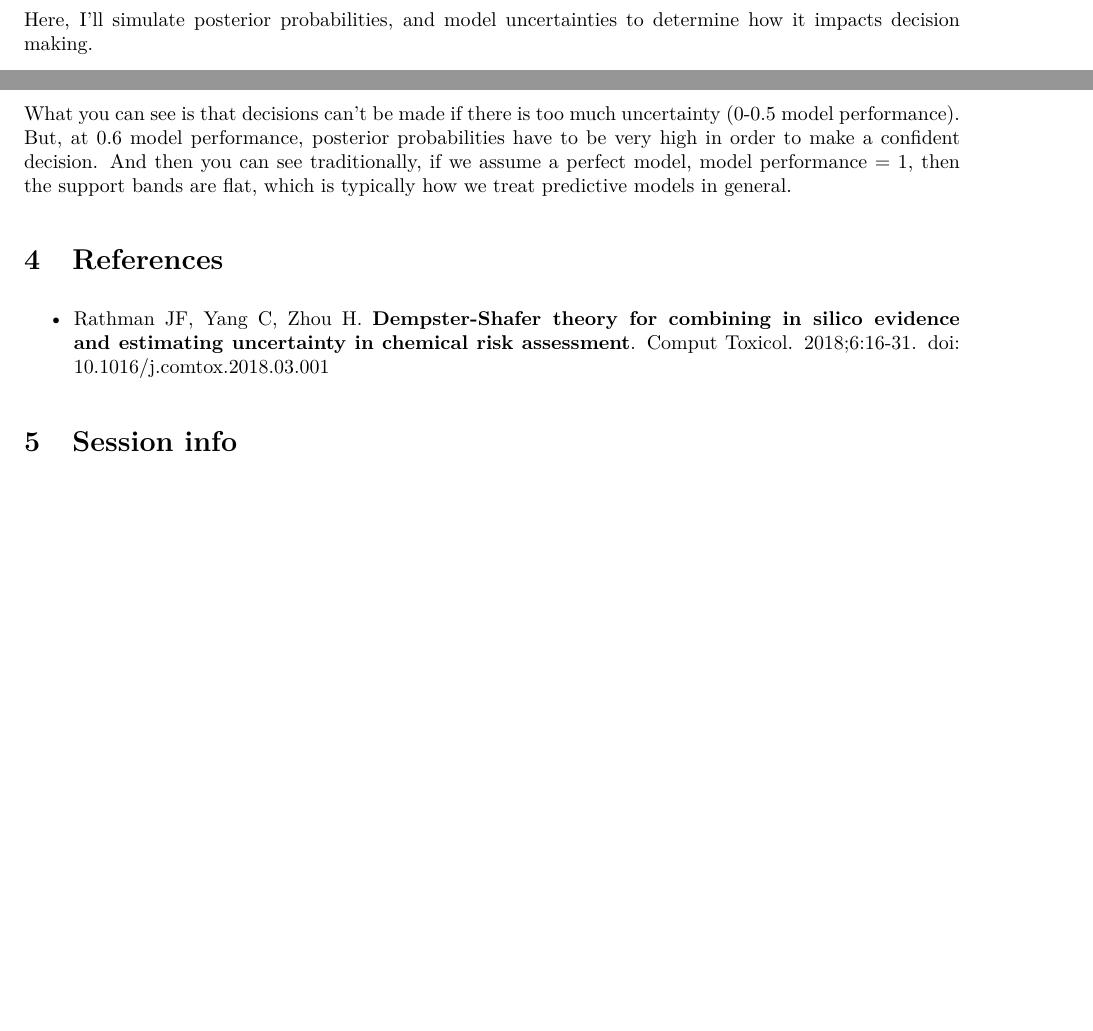
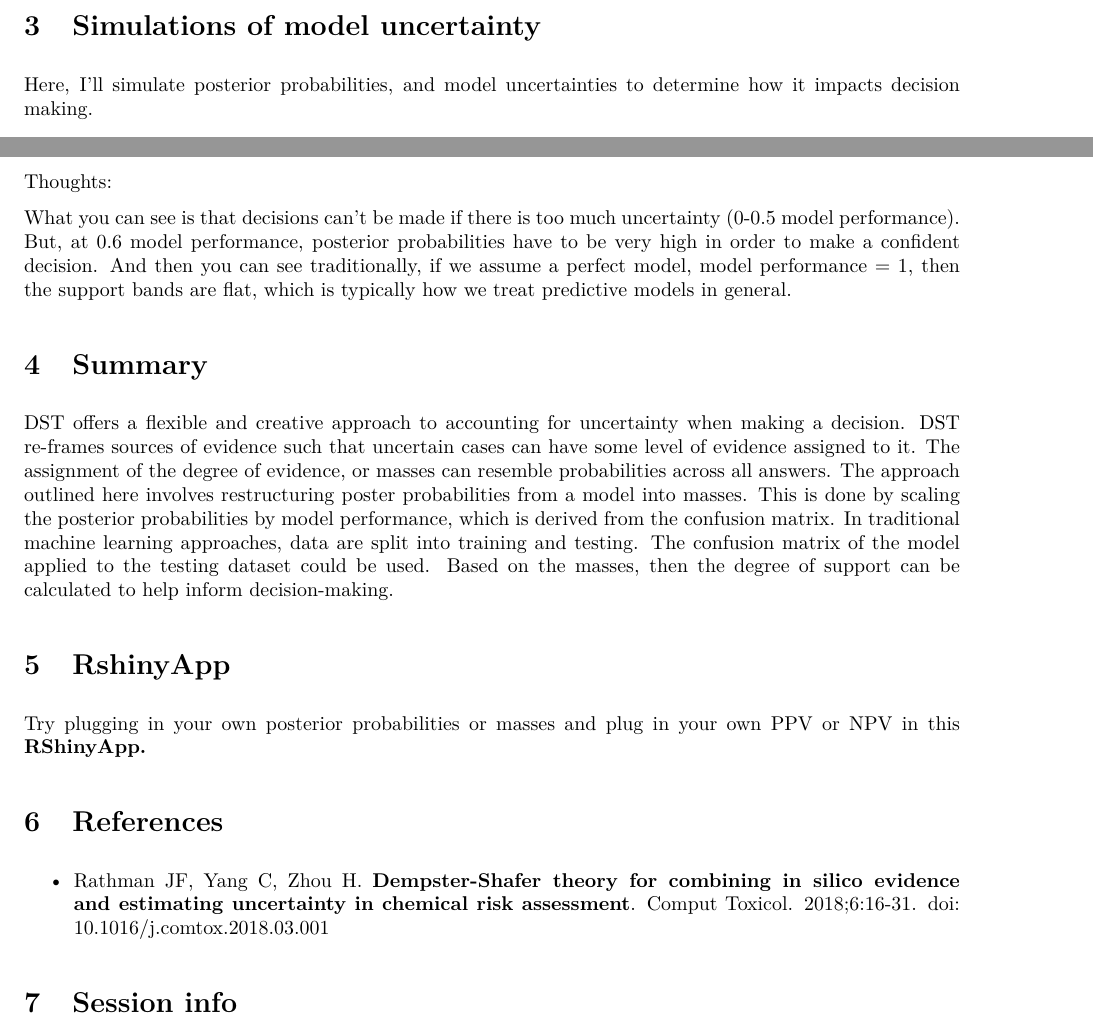
Before and after one commit to adnguyen/adnguyen.github.io, an R Markdown document (demos/DSTmodel_uncertainty.Rmd): two parts of pages 5 and 6 of 7 before the commit and two parts of pages 5 and 8 of 9 after it, joined at a grey line, cut at the place of the change, the shorter picture padded with empty space. The pictures show the output file demos/DSTmodel_uncertainty.pdf that the author committed with the source.

Commit message:
updating dst demo and webpage

````diff
--- a/demos/DSTmodel_uncertainty.Rmd
+++ b/demos/DSTmodel_uncertainty.Rmd
@@ -173,7 +173,21 @@ ggplot(d.long,aes(x=yes,colour=decision))+
 
 ```
 
+Thoughts:
+
 What you can see is that decisions can't be made if there is too much uncertainty (0-0.5 model performance). But, at 0.6 model performance, posterior probabilities have to be very high in order to make a confident decision. And then you can see traditionally, if we assume a perfect model, model performance = 1, then the support bands are flat, which is typically how we treat predictive models in general.
+
+# Summary
+
+DST offers a flexible and creative approach to accounting for uncertainty when making a decision. DST re-frames sources of evidence such that uncertain cases can have some level of evidence assigned to it. The assignment of the degree of evidence, or masses can resemble probabilities across all answers. The approach outlined here involves restructuring poster probabilities from a model into masses. This is done by scaling the posterior probabilities by model performance, which is derived from the confusion matrix. In traditional machine learning approaches, data are split into training and testing. The confusion matrix of the model applied to the testing dataset could be used. Based on the masses, then the degree of support can be calculated to help inform decision-making.
+
+
+# RshinyApp
+
+Try plugging in your own posterior probabilities or masses and plug in your own PPV or NPV in this **[RShinyApp](https://antdrewdnguyen.shinyapps.io/dempster_shafer/).**
+
+
+
 
 # References
 
````
Also changed, not shown: demos/index.Rmd (+1 -0 lines), demos/DSTmodel_uncertainty.pdf, demos/index.html, demos/DSTmodel_uncertainty.Rmd (2 more changed lines).
